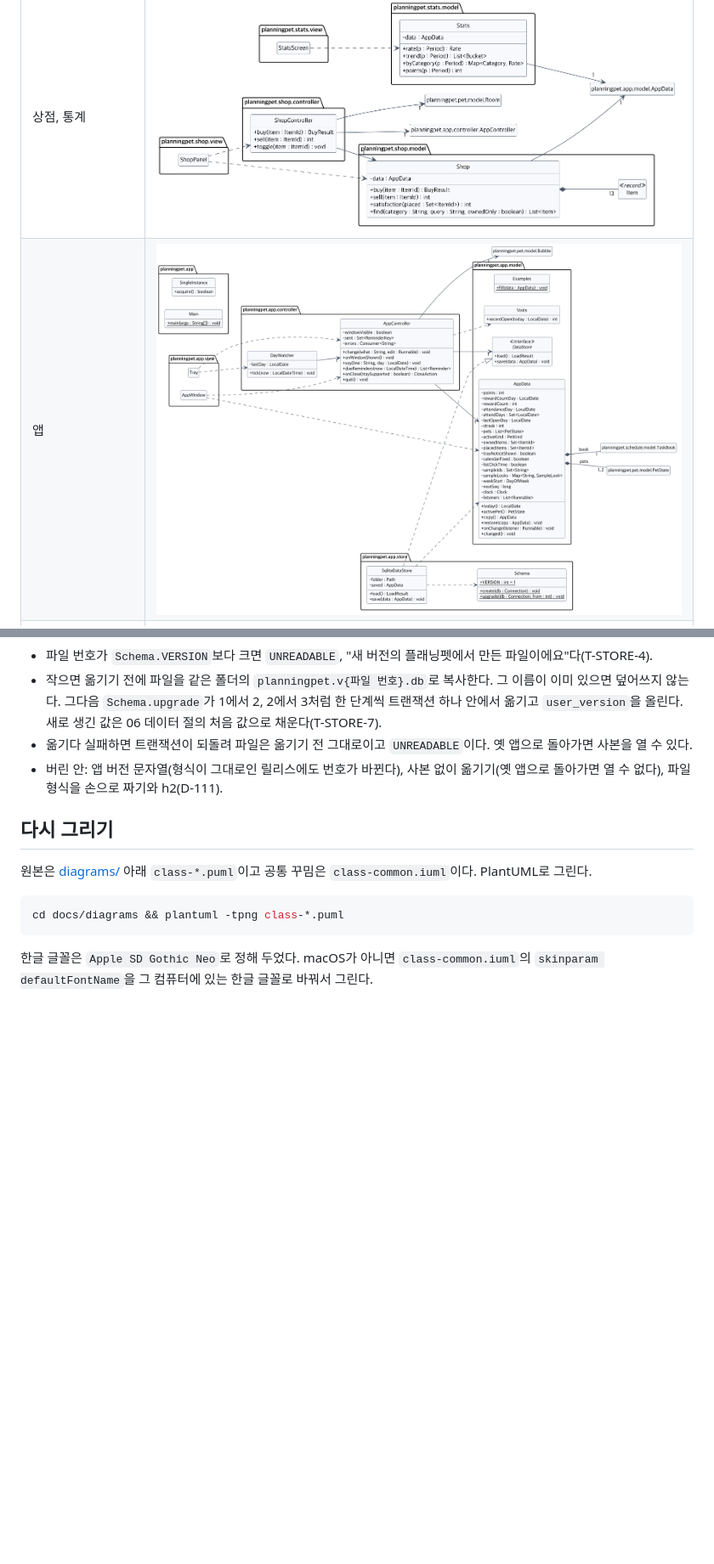
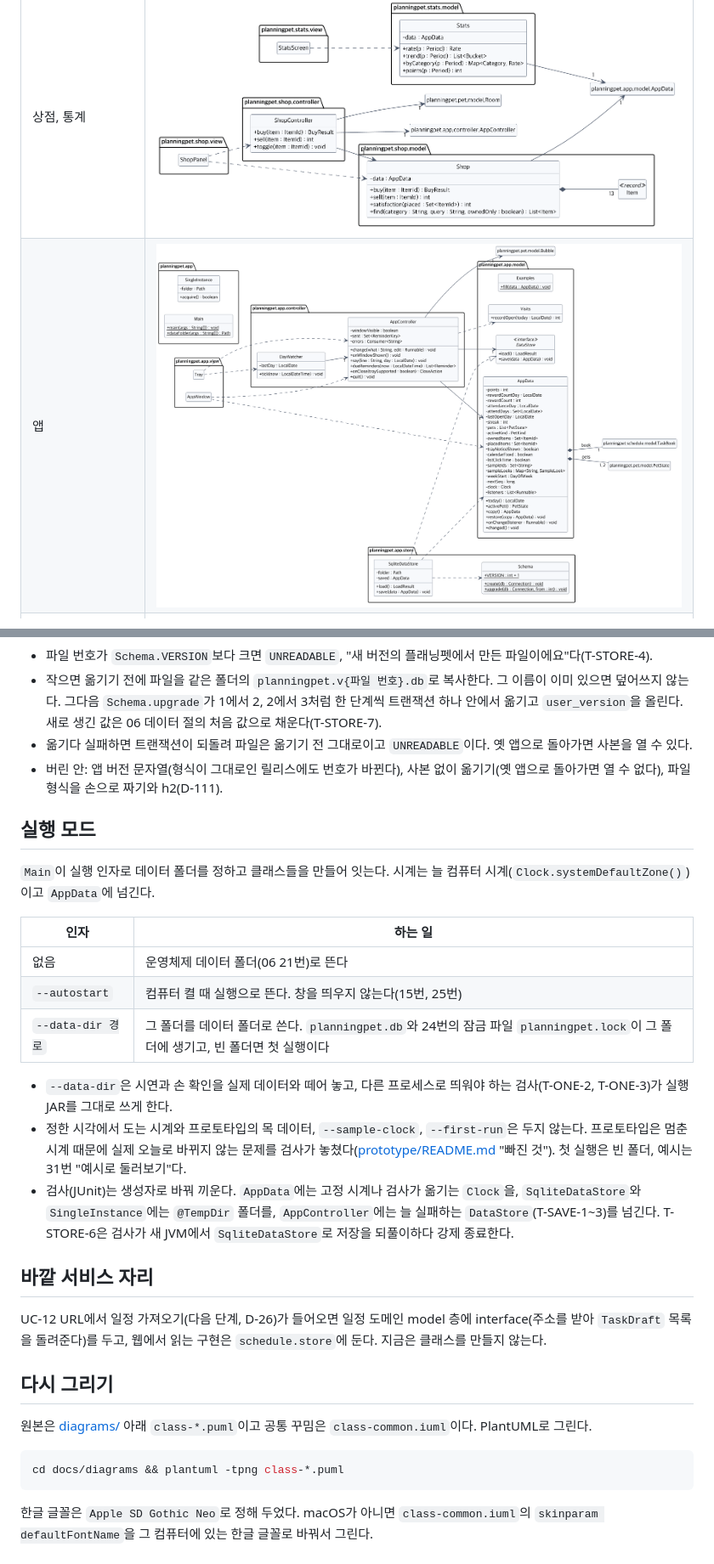
Before and after one commit to 2026-2-software-system-design-11/planning-pet-app, a Markdown page: docs/07-class-diagram.md, 2 parts joined by grey strips. Shown at 85% size. GitHub-like rendering; pictures changed too: docs/diagrams/class-app.png; blank space fills up the shorter version.

Commit message:
docs(settings): 07에 실행 모드(--autostart, --data-dir)와 바깥 서비스 자리 적기 (#296)
앱은 늘 컴퓨터 시계로 뜨고 데이터 폴더는 운영체제 폴더나 --data-dir로
정한다. 검사가 시계와 폴더를 바꿔 끼우는 길과, UC-12가 들어올 때 둘
interface 자리를 적는다.

Co-Authored-By: Claude Opus 5.5 <noreply@anthropic.com>

```diff
--- a/docs/07-class-diagram.md
+++ b/docs/07-class-diagram.md
@@ -70,6 +70,24 @@ D-109의 방향(view에서 controller와 model, controller에서 model, store에
 - 옮기다 실패하면 트랜잭션이 되돌려 파일은 옮기기 전 그대로이고 `UNREADABLE`이다. 옛 앱으로 돌아가면 사본을 열 수 있다.
 - 버린 안: 앱 버전 문자열(형식이 그대로인 릴리스에도 번호가 바뀐다), 사본 없이 옮기기(옛 앱으로 돌아가면 열 수 없다), 파일 형식을 손으로 짜기와 h2(D-111).
 
+## 실행 모드
+
+`Main`이 실행 인자로 데이터 폴더를 정하고 클래스들을 만들어 잇는다. 시계는 늘 컴퓨터 시계(`Clock.systemDefaultZone()`)이고 `AppData`에 넘긴다.
+
+| 인자 | 하는 일 |
+|---|---|
+| 없음 | 운영체제 데이터 폴더(06 21번)로 뜬다 |
+| `--autostart` | 컴퓨터 켤 때 실행으로 뜬다. 창을 띄우지 않는다(15번, 25번) |
+| `--data-dir 경로` | 그 폴더를 데이터 폴더로 쓴다. `planningpet.db`와 24번의 잠금 파일 `planningpet.lock`이 그 폴더에 생기고, 빈 폴더면 첫 실행이다 |
+
+- `--data-dir`은 시연과 손 확인을 실제 데이터와 떼어 놓고, 다른 프로세스로 띄워야 하는 검사(T-ONE-2, T-ONE-3)가 실행 JAR를 그대로 쓰게 한다.
+- 정한 시각에서 도는 시계와 프로토타입의 목 데이터, `--sample-clock`, `--first-run`은 두지 않는다. 프로토타입은 멈춘 시계 때문에 실제 오늘로 바뀌지 않는 문제를 검사가 놓쳤다([prototype/README.md](../prototype/README.md) "빠진 것"). 첫 실행은 빈 폴더, 예시는 31번 "예시로 둘러보기"다.
+- 검사(JUnit)는 생성자로 바꿔 끼운다. `AppData`에는 고정 시계나 검사가 옮기는 `Clock`을, `SqliteDataStore`와 `SingleInstance`에는 `@TempDir` 폴더를, `AppController`에는 늘 실패하는 `DataStore`(T-SAVE-1~3)를 넘긴다. T-STORE-6은 검사가 새 JVM에서 `SqliteDataStore`로 저장을 되풀이하다 강제 종료한다.
+
+## 바깥 서비스 자리
+
+UC-12 URL에서 일정 가져오기(다음 단계, D-26)가 들어오면 일정 도메인 model 층에 interface(주소를 받아 `TaskDraft` 목록을 돌려준다)를 두고, 웹에서 읽는 구현은 `schedule.store`에 둔다. 지금은 클래스를 만들지 않는다.
+
 ## 다시 그리기
 
 원본은 [diagrams/](diagrams/) 아래 `class-*.puml`이고 공통 꾸밈은 `class-common.iuml`이다. PlantUML로 그린다.
```
Also changed, not shown: 1 other file.
